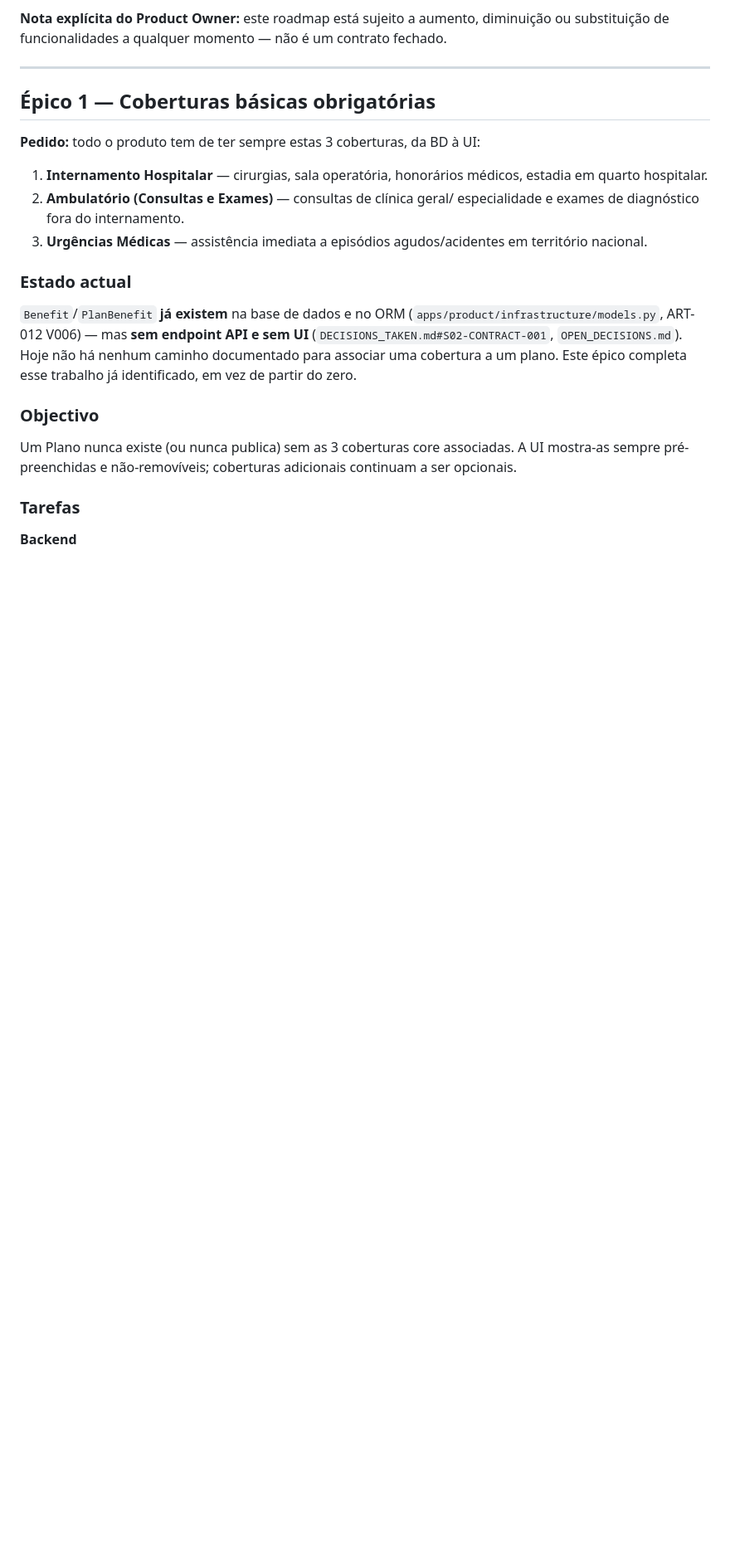
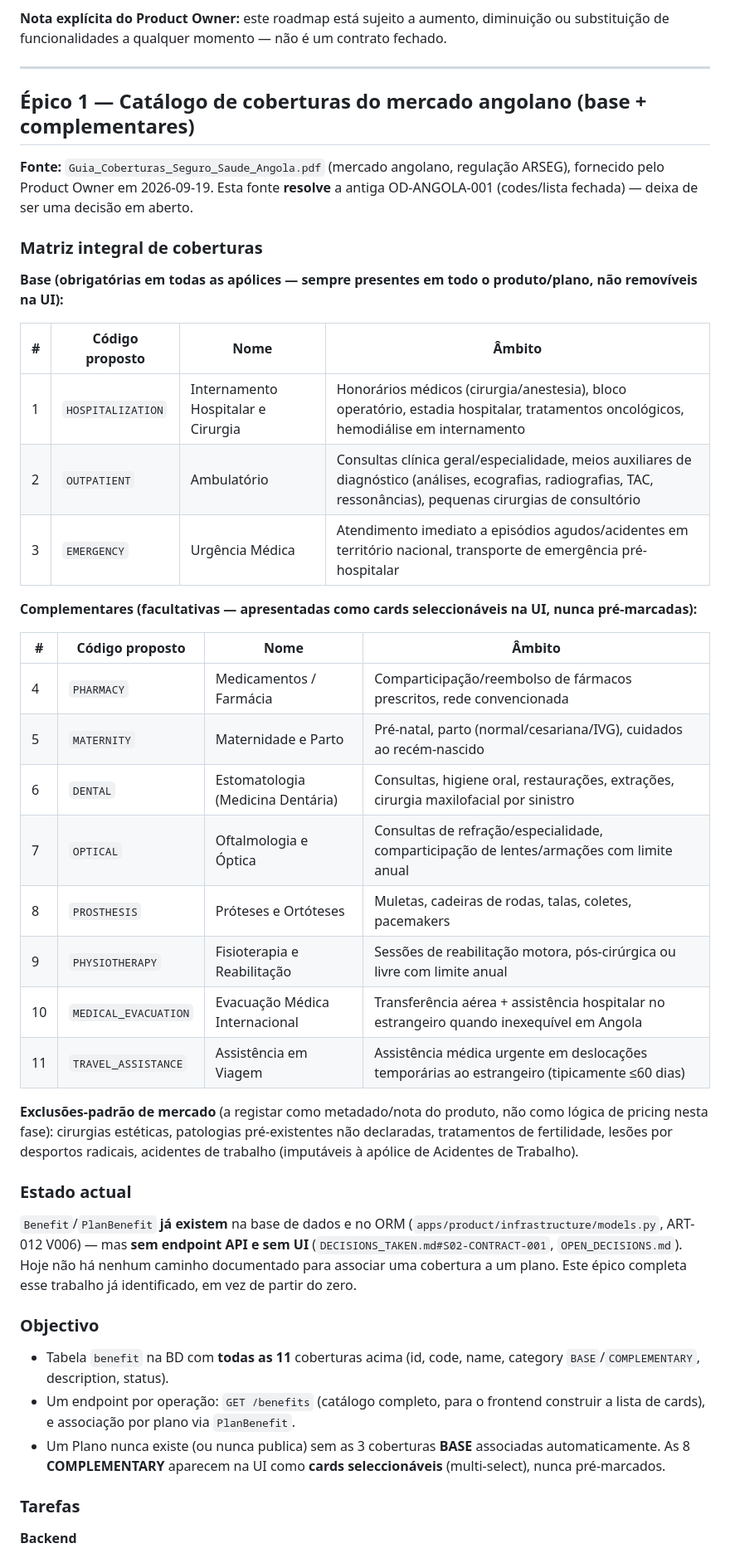
Before and after one commit to nduenga/Q360-Linha-Saude-backend, a Markdown page: ROADMAP_ANGOLA_CUSTOMIZATION.md, the part around one of its changes. Shown at 83% size. GitHub-like rendering; blank space fills up the shorter version.

```diff
--- a/ROADMAP_ANGOLA_CUSTOMIZATION.md
+++ b/ROADMAP_ANGOLA_CUSTOMIZATION.md
@@ -24,16 +24,43 @@ contrato fechado.
 
 ---
 
-## Épico 1 — Coberturas básicas obrigatórias
+## Épico 1 — Catálogo de coberturas do mercado angolano (base + complementares)
 
-**Pedido:** todo o produto tem de ter sempre estas 3 coberturas, da BD à UI:
+**Fonte:** `Guia_Coberturas_Seguro_Saude_Angola.pdf` (mercado angolano,
+regulação ARSEG), fornecido pelo Product Owner em 2026-09-19. Esta fonte
+**resolve** a antiga OD-ANGOLA-001 (codes/lista fechada) — deixa de ser uma
+decisão em aberto.
 
-1. **Internamento Hospitalar** — cirurgias, sala operatória, honorários
-   médicos, estadia em quarto hospitalar.
-2. **Ambulatório (Consultas e Exames)** — consultas de clínica geral/
-   especialidade e exames de diagnóstico fora do internamento.
-3. **Urgências Médicas** — assistência imediata a episódios agudos/acidentes
-   em território nacional.
+### Matriz integral de coberturas
+
+**Base (obrigatórias em todas as apólices — sempre presentes em todo o
+produto/plano, não removíveis na UI):**
+
+| # | Código proposto | Nome | Âmbito |
+|---|---|---|---|
+| 1 | `HOSPITALIZATION` | Internamento Hospitalar e Cirurgia | Honorários médicos (cirurgia/anestesia), bloco operatório, estadia hospitalar, tratamentos oncológicos, hemodiálise em internamento |
+| 2 | `OUTPATIENT` | Ambulatório | Consultas clínica geral/especialidade, meios auxiliares de diagnóstico (análises, ecografias, radiografias, TAC, ressonâncias), pequenas cirurgias de consultório |
+| 3 | `EMERGENCY` | Urgência Médica | Atendimento imediato a episódios agudos/acidentes em território nacional, transporte de emergência pré-hospitalar |
+
+**Complementares (facultativas — apresentadas como cards seleccionáveis na
+UI, nunca pré-marcadas):**
+
+| # | Código proposto | Nome | Âmbito |
+|---|---|---|---|
+| 4 | `PHARMACY` | Medicamentos / Farmácia | Comparticipação/reembolso de fármacos prescritos, rede convencionada |
+| 5 | `MATERNITY` | Maternidade e Parto | Pré-natal, parto (normal/cesariana/IVG), cuidados ao recém-nascido |
+| 6 | `DENTAL` | Estomatologia (Medicina Dentária) | Consultas, higiene oral, restaurações, extrações, cirurgia maxilofacial por sinistro |
+| 7 | `OPTICAL` | Oftalmologia e Óptica | Consultas de refração/especialidade, comparticipação de lentes/armações com limite anual |
+| 8 | `PROSTHESIS` | Próteses e Ortóteses | Muletas, cadeiras de rodas, talas, coletes, pacemakers |
+| 9 | `PHYSIOTHERAPY` | Fisioterapia e Reabilitação | Sessões de reabilitação motora, pós-cirúrgica ou livre com limite anual |
+| 10 | `MEDICAL_EVACUATION` | Evacuação Médica Internacional | Transferência aérea + assistência hospitalar no estrangeiro quando inexequível em Angola |
+| 11 | `TRAVEL_ASSISTANCE` | Assistência em Viagem | Assistência médica urgente em deslocações temporárias ao estrangeiro (tipicamente ≤60 dias) |
+
+**Exclusões-padrão de mercado** (a registar como metadado/nota do produto,
+não como lógica de pricing nesta fase): cirurgias estéticas, patologias
+pré-existentes não declaradas, tratamentos de fertilidade, lesões por
+desportos radicais, acidentes de trabalho (imputáveis à apólice de
+Acidentes de Trabalho).
 
 ### Estado actual
 
@@ -46,9 +73,14 @@ em vez de partir do zero.
 
 ### Objectivo
 
-Um Plano nunca existe (ou nunca publica) sem as 3 coberturas core
-associadas. A UI mostra-as sempre pré-preenchidas e não-removíveis;
-coberturas adicionais continuam a ser opcionais.
+- Tabela `benefit` na BD com **todas as 11** coberturas acima (id, code,
+  name, category `BASE`/`COMPLEMENTARY`, description, status).
+- Um endpoint por operação: `GET /benefits` (catálogo completo, para o
+  frontend construir a lista de cards), e associação por plano via
+  `PlanBenefit`.
+- Um Plano nunca existe (ou nunca publica) sem as 3 coberturas **BASE**
+  associadas automaticamente. As 8 **COMPLEMENTARY** aparecem na UI como
+  **cards seleccionáveis** (multi-select), nunca pré-marcados.
 
 ### Tarefas
 
```
Also changed, not shown: other parts of ROADMAP_ANGOLA_CUSTOMIZATION.md (+26 -20 lines), CHECKLIST_CUSTOMIZACAO.md (added, +73 -0 lines), FRONTEND_PLAN.md (added, +156 -0 lines).
